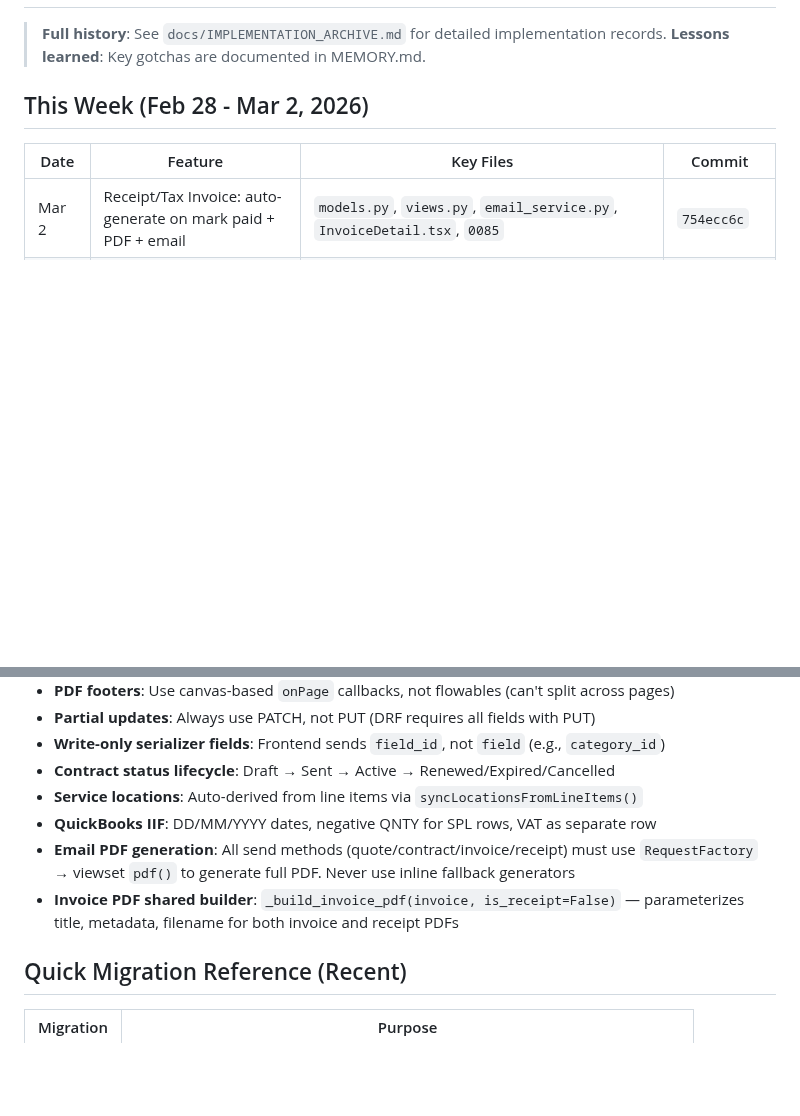
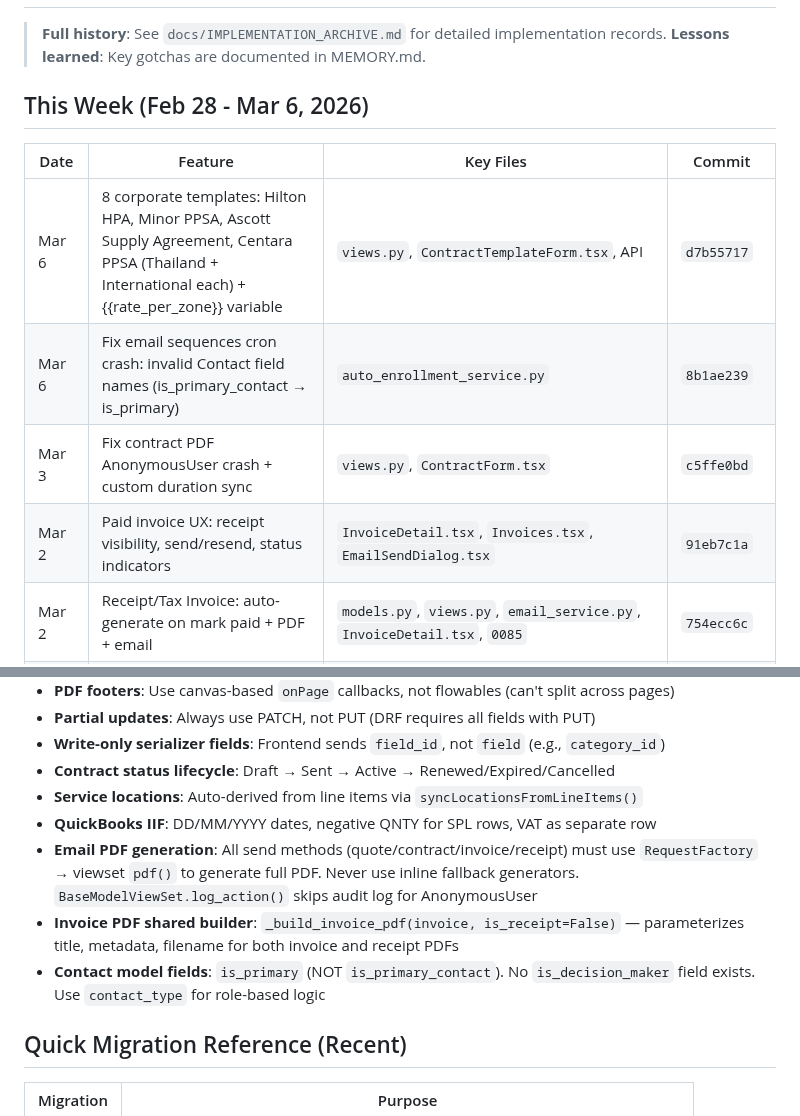
Before and after one commit to brightears/bmasia-crm, a Markdown page: .claude/rules/implementation-history.md, 2 parts joined by grey strips. Drawn GitHub-style; blank space fills up the shorter version.

Commit message:
Update implementation history: 8 corporate contract templates
Co-Authored-By: Claude Opus 4.6 <noreply@anthropic.com>

```diff
--- a/.claude/rules/implementation-history.md
+++ b/.claude/rules/implementation-history.md
@@ -3,10 +3,14 @@
 > **Full history**: See `docs/IMPLEMENTATION_ARCHIVE.md` for detailed implementation records.
 > **Lessons learned**: Key gotchas are documented in MEMORY.md.
 
-## This Week (Feb 28 - Mar 2, 2026)
+## This Week (Feb 28 - Mar 6, 2026)
 
 | Date | Feature | Key Files | Commit |
 |------|---------|-----------|--------|
+| Mar 6 | 8 corporate templates: Hilton HPA, Minor PPSA, Ascott Supply Agreement, Centara PPSA (Thailand + International each) + {{rate_per_zone}} variable | `views.py`, `ContractTemplateForm.tsx`, API | `d7b55717` |
+| Mar 6 | Fix email sequences cron crash: invalid Contact field names (is_primary_contact → is_primary) | `auto_enrollment_service.py` | `8b1ae239` |
+| Mar 3 | Fix contract PDF AnonymousUser crash + custom duration sync | `views.py`, `ContractForm.tsx` | `c5ffe0bd` |
+| Mar 2 | Paid invoice UX: receipt visibility, send/resend, status indicators | `InvoiceDetail.tsx`, `Invoices.tsx`, `EmailSendDialog.tsx` | `91eb7c1a` |
 | Mar 2 | Receipt/Tax Invoice: auto-generate on mark paid + PDF + email | `models.py`, `views.py`, `email_service.py`, `InvoiceDetail.tsx`, `0085` | `754ecc6c` |
 | Mar 2 | Fix contract email PDF empty body (was using broken fallback) | `email_service.py` | `e8b87d3a` |
 | Mar 1 | Contact document preferences + CC field in EmailSendDialog | `ContactForm.tsx`, `EmailSendDialog.tsx`, `email_service.py`, `0084` | `9d290559` |
@@ -58,8 +62,9 @@
 - **Contract status lifecycle**: Draft → Sent → Active → Renewed/Expired/Cancelled
 - **Service locations**: Auto-derived from line items via `syncLocationsFromLineItems()`
 - **QuickBooks IIF**: DD/MM/YYYY dates, negative QNTY for SPL rows, VAT as separate row
-- **Email PDF generation**: All send methods (quote/contract/invoice/receipt) must use `RequestFactory` → viewset `pdf()` to generate full PDF. Never use inline fallback generators
+- **Email PDF generation**: All send methods (quote/contract/invoice/receipt) must use `RequestFactory` → viewset `pdf()` to generate full PDF. Never use inline fallback generators. `BaseModelViewSet.log_action()` skips audit log for AnonymousUser
 - **Invoice PDF shared builder**: `_build_invoice_pdf(invoice, is_receipt=False)` — parameterizes title, metadata, filename for both invoice and receipt PDFs
+- **Contact model fields**: `is_primary` (NOT `is_primary_contact`). No `is_decision_maker` field exists. Use `contact_type` for role-based logic
 
 ## Quick Migration Reference (Recent)
 
```
